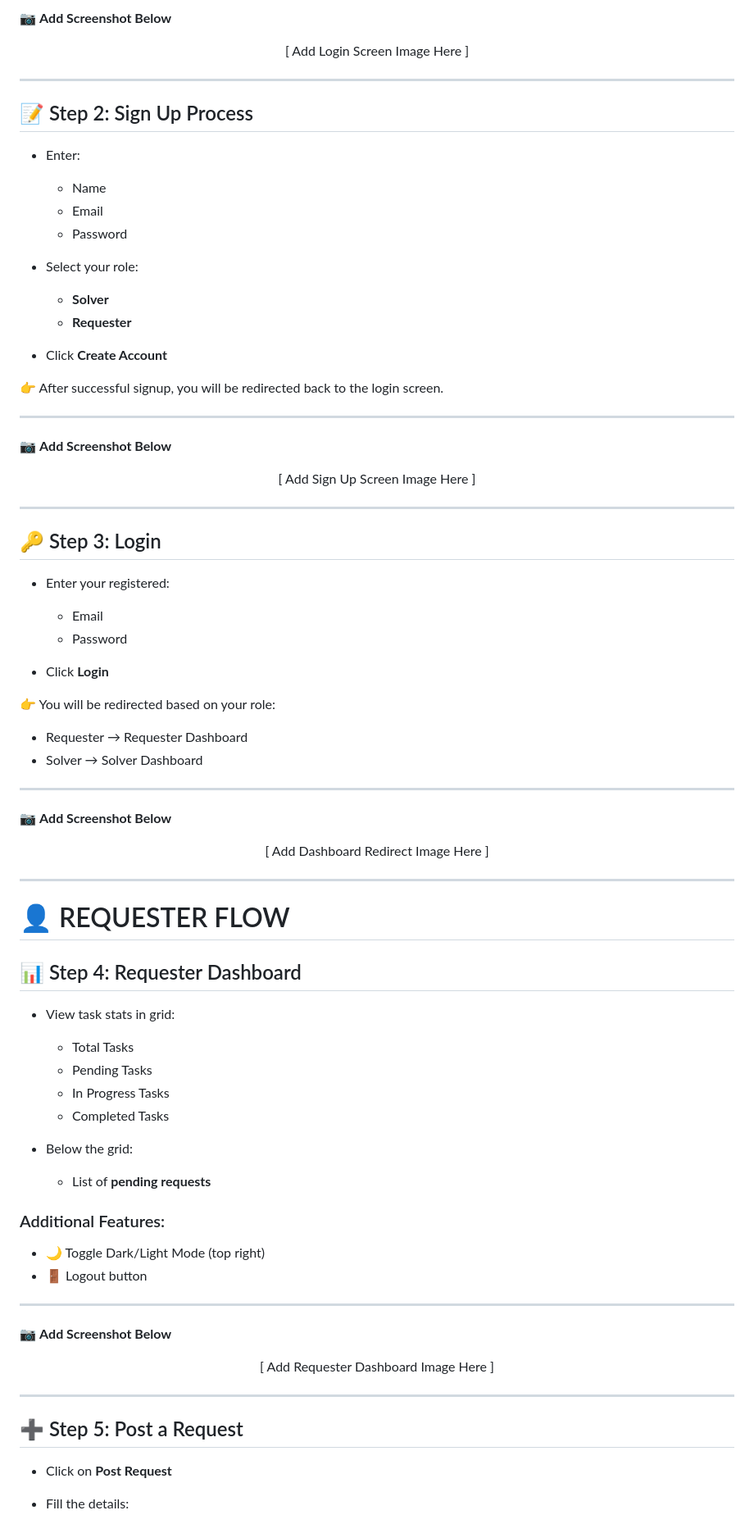
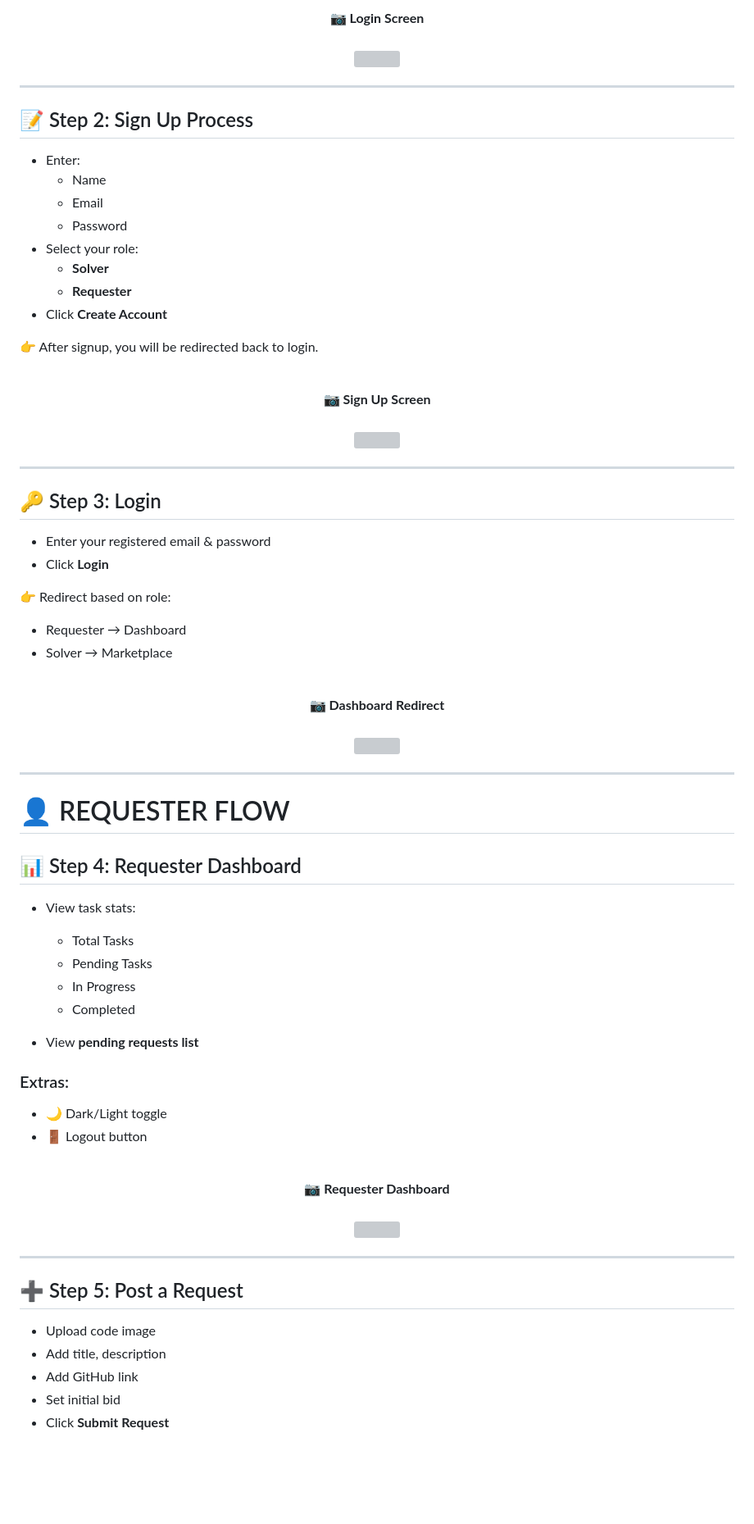
Before and after one commit to sujalgdgoc-cloud/tasktitan, a Markdown page: README.md, the part around one of its changes. Shown at 82% size. Drawn GitHub-style; blank space fills up the shorter version; grey boxes are pictures that could not be loaded.

```diff
--- a/README.md
+++ b/README.md
@@ -30,51 +30,48 @@ The platform supports:
 
-📷 **Add Screenshot Below**
-
-<p align="center">[ Add Login Screen Image Here ]</p>
+<p align="center">
+  <b>📷 Login Screen</b><br><br>
+  <img src="assets/images/login.png" width="600"/>
+</p>
 
 ---
 
 ## 📝 Step 2: Sign Up Process
 
-* Enter:
+- Enter:
+  - Name
+  - Email
+  - Password
+- Select your role:
+  - **Solver**
+  - **Requester**
+- Click **Create Account**
 
-  * Name
-  * Email
-  * Password
-* Select your role:
+👉 After signup, you will be redirected back to login.
 
-  * **Solver**
-  * **Requester**
-* Click **Create Account**
+<br>
 
-👉 After successful signup, you will be redirected back to the login screen.
-
----
-
-📷 **Add Screenshot Below**
-
-<p align="center">[ Add Sign Up Screen Image Here ]</p>
+<p align="center">
+  <b>📷 Sign Up Screen</b><br><br>
+  <img src="assets/images/signup.png" width="600"/>
+</p>
 
 ---
 
 ## 🔑 Step 3: Login
 
-* Enter your registered:
+- Enter your registered email & password
+- Click **Login**
 
-  * Email
-  * Password
-* Click **Login**
+👉 Redirect based on role:
+- Requester → Dashboard
+- Solver → Marketplace
 
-👉 You will be redirected based on your role:
+<br>
 
-* Requester → Requester Dashboard
-* Solver → Solver Dashboard
-
----
-
-📷 **Add Screenshot Below**
-
-<p align="center">[ Add Dashboard Redirect Image Here ]</p>
+<p align="center">
+  <b>📷 Dashboard Redirect</b><br><br>
+  <img src="assets/images/dashboard.png" width="600"/>
+</p>
 
 ---
 
@@ -82,32 +79,32 @@ The platform supports:
 
 ## 📊 Step 4: Requester Dashboard
 
-* View task stats in grid:
+- View task stats:
+  - Total Tasks
+  - Pending Tasks
+  - In Progress
+  - Completed
 
-  * Total Tasks
-  * Pending Tasks
-  * In Progress Tasks
-  * Completed Tasks
+- View **pending requests list**
 
-* Below the grid:
+### Extras:
+- 🌙 Dark/Light toggle
+- 🚪 Logout button
 
-  * List of **pending requests**
+<br>
 
-### Additional Features:
-
-* 🌙 Toggle Dark/Light Mode (top right)
-* 🚪 Logout button
-
----
-
-📷 **Add Screenshot Below**
-
-<p align="center">[ Add Requester Dashboard Image Here ]</p>
+<p align="center">
+  <b>📷 Requester Dashboard</b><br><br>
+  <img src="assets/images/requester_dashboard.png" width="600"/>
+</p>
 
 ---
 
 ## ➕ Step 5: Post a Request
 
-* Click on **Post Request**
-* Fill the details:
+- Upload code image
+- Add title, description
+- Add GitHub link
+- Set initial bid
+- Click **Submit Request**
 
```
Also changed, not shown: other parts of README.md (+127 -147 lines).
